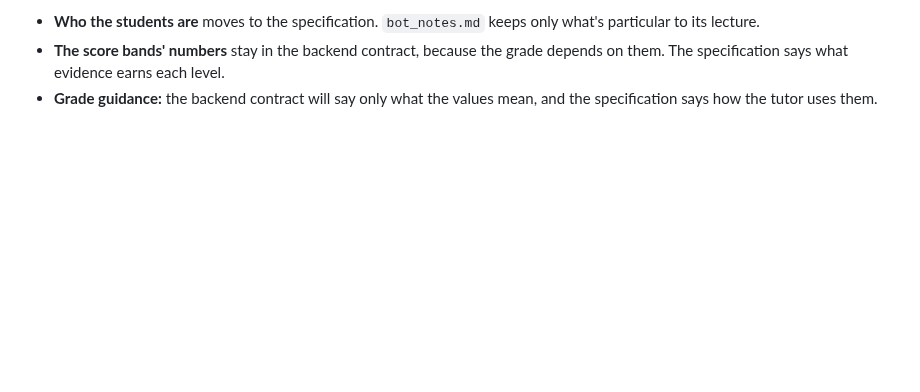
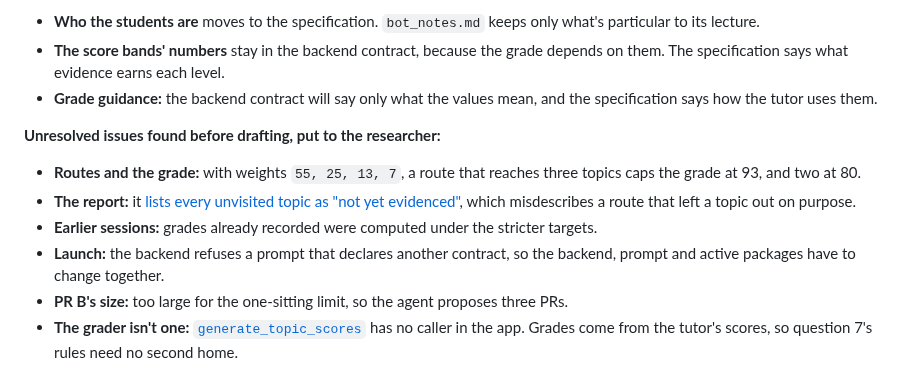
Before and after one commit to opherdonchin/lecture-bot, a Markdown page: HILD/journal/2026-10-31.md, the part around the change. Drawn GitHub-style; blank space fills up the shorter version.

Commit message:
Journal: unresolved issues before drafting the PML specification
Co-Authored-By: Claude Opus 5.5 <noreply@anthropic.com>

```diff
--- a/HILD/journal/2026-10-31.md
+++ b/HILD/journal/2026-10-31.md
@@ -144,3 +144,11 @@
 - **Who the students are** moves to the specification. `bot_notes.md` keeps only what's particular to its lecture.
 - **The score bands' numbers** stay in the backend contract, because the grade depends on them. The specification says what evidence earns each level.
 - **Grade guidance:** the backend contract will say only what the values mean, and the specification says how the tutor uses them.
+
+**Unresolved issues found before drafting, put to the researcher:**
+- **Routes and the grade:** with weights `55, 25, 13, 7`, a route that reaches three topics caps the grade at 93, and two at 80.
+- **The report:** it [lists every unvisited topic as "not yet evidenced"](https://github.com/opherdonchin/lecture-bot/blob/89f91bc/app/bot_engine.py#L1056-L1060), which misdescribes a route that left a topic out on purpose.
+- **Earlier sessions:** grades already recorded were computed under the stricter targets.
+- **Launch:** the backend refuses a prompt that declares another contract, so the backend, prompt and active packages have to change together.
+- **PR B's size:** too large for the one-sitting limit, so the agent proposes three PRs.
+- **The grader isn't one:** [`generate_topic_scores`](https://github.com/opherdonchin/lecture-bot/blob/89f91bc/app/bot_engine.py#L894) has no caller in the app. Grades come from the tutor's scores, so question 7's rules need no second home.
```
